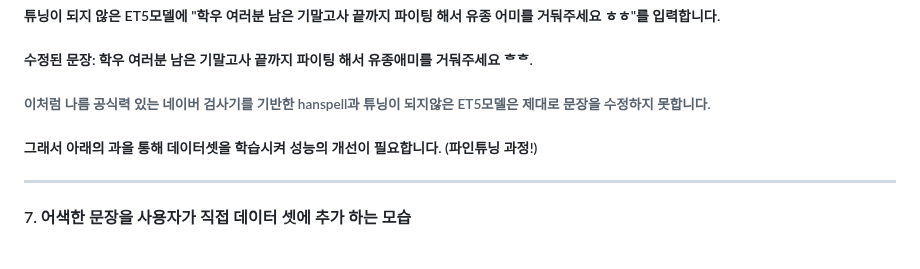
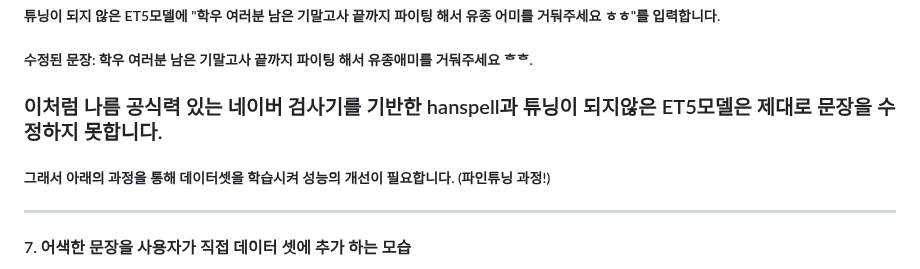
Before and after one commit to DKim02/DKim02, a Markdown page: KoreanSpellCheck/README.md, the part around the change. Rendered like a GitHub page.

```diff
--- a/KoreanSpellCheck/README.md
+++ b/KoreanSpellCheck/README.md
@@ -41,9 +41,9 @@
 
 ##### 수정된 문장: 학우 여러분 남은 기말고사 끝까지 파이팅 해서 유종애미를 거둬주세요 ᄒᄒ.
 
-###### 이처럼 나름 공식력 있는 네이버 검사기를 기반한 hanspell과 튜닝이 되지않은 ET5모델은 제대로 문장을 수정하지 못합니다.
+### 이처럼 나름 공식력 있는 네이버 검사기를 기반한 hanspell과 튜닝이 되지않은 ET5모델은 제대로 문장을 수정하지 못합니다.
 
-##### 그래서 아래의 과을 통해 데이터셋을 학습시켜 성능의 개선이 필요합니다. (파인튜닝 과정!)
+##### 그래서 아래의 과정을 통해 데이터셋을 학습시켜 성능의 개선이 필요합니다. (파인튜닝 과정!)
 
 * * *
 
```
